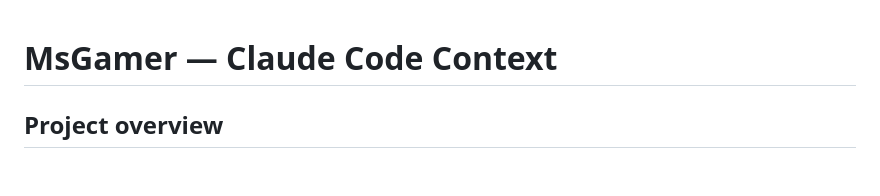
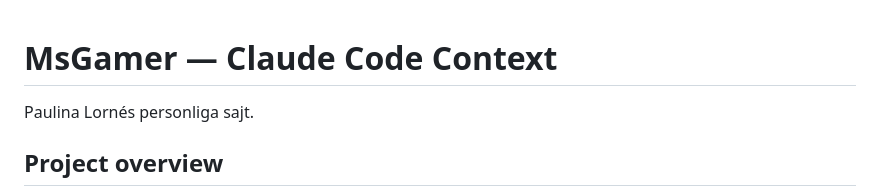
Before and after one commit to jezper/msgamer.se, a Markdown page: CLAUDE.md, the part around the change. GitHub-like rendering; blank space fills up the shorter version.

Commit message:
Add a one-line description of what this project is [skip ci]
The project list showed only names, which say nothing six months later.
`work` now reads this line out of each project.

Co-Authored-By: Claude Opus 5 <noreply@anthropic.com>
Claude-Session: https://claude.ai/code/session_015D3YdAg8k7Zv2cNqE9niug

```diff
--- a/CLAUDE.md
+++ b/CLAUDE.md
@@ -1,4 +1,6 @@
 # MsGamer — Claude Code Context
+
+Paulina Lornés personliga sajt.
 
 ## Project overview
 
```
